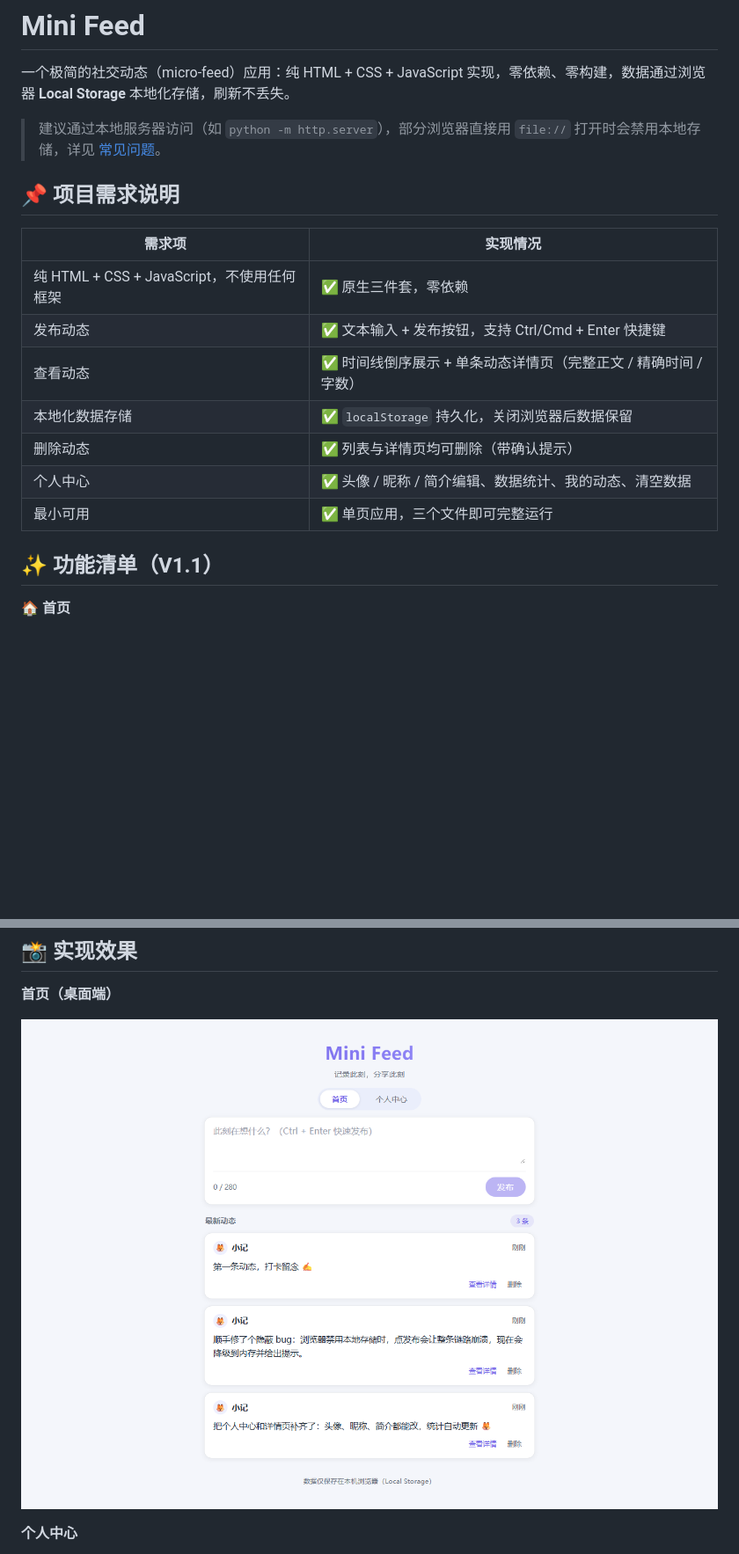
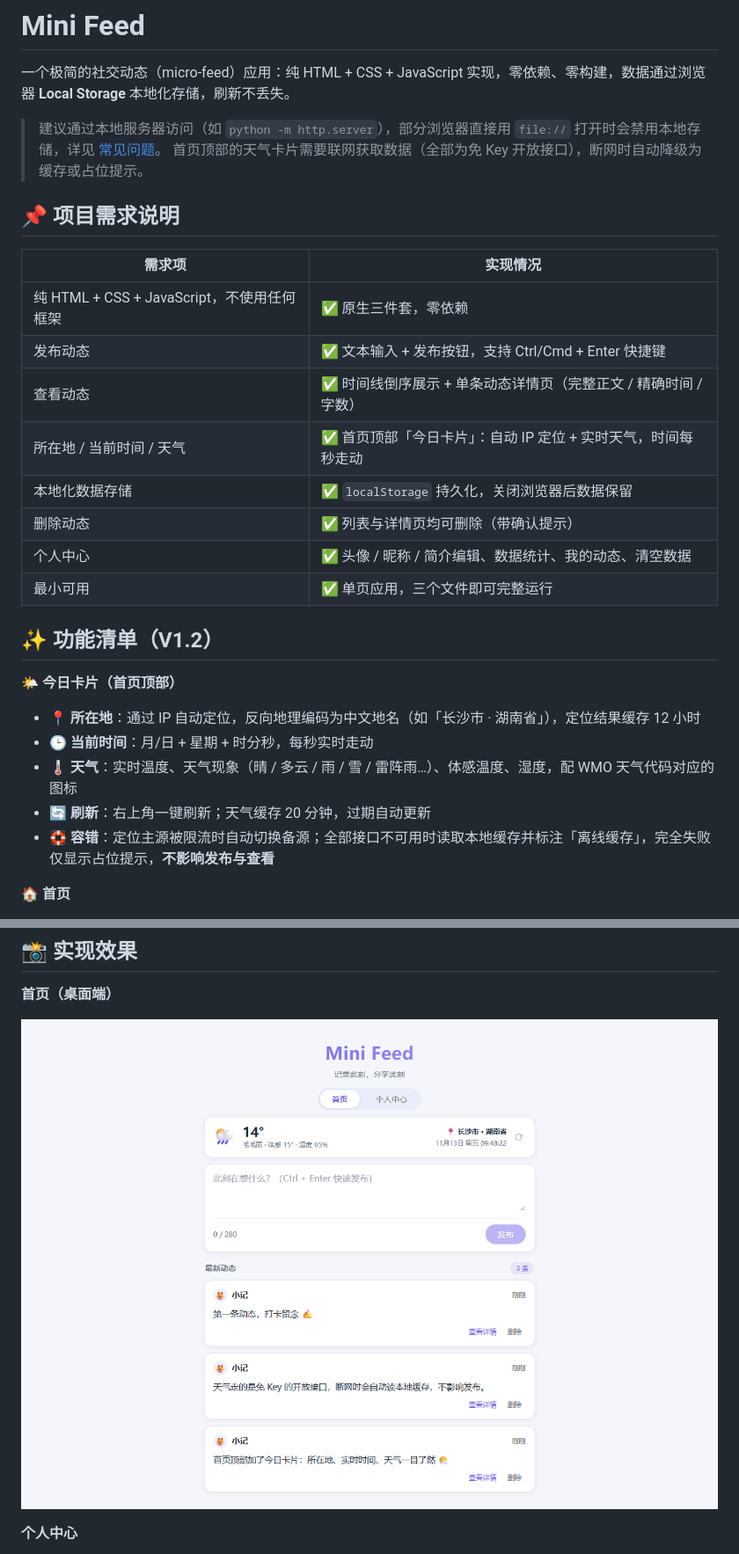
Before and after one commit to WRating/mini-feed-20261113, a Markdown page: README.md, 2 parts joined by grey strips. Shown at 88% size. Drawn GitHub-style; pictures changed too: screenshots/desktop.png; blank space fills up the shorter version.

```diff
--- a/README.md
+++ b/README.md
@@ -3,6 +3,7 @@
 一个极简的社交动态（micro-feed）应用：纯 HTML + CSS + JavaScript 实现，零依赖、零构建，数据通过浏览器 **Local Storage** 本地化存储，刷新不丢失。
 
 > 建议通过本地服务器访问（如 `python -m http.server`），部分浏览器直接用 `file://` 打开时会禁用本地存储，详见 [常见问题](#-常见问题)。
+> 首页顶部的天气卡片需要联网获取数据（全部为免 Key 开放接口），断网时自动降级为缓存或占位提示。
 
 ## 📌 项目需求说明
 
@@ -11,12 +12,20 @@
 | 纯 HTML + CSS + JavaScript，不使用任何框架 | ✅ 原生三件套，零依赖 |
 | 发布动态 | ✅ 文本输入 + 发布按钮，支持 Ctrl/Cmd + Enter 快捷键 |
 | 查看动态 | ✅ 时间线倒序展示 + 单条动态详情页（完整正文 / 精确时间 / 字数） |
+| 所在地 / 当前时间 / 天气 | ✅ 首页顶部「今日卡片」：自动 IP 定位 + 实时天气，时间每秒走动 |
 | 本地化数据存储 | ✅ `localStorage` 持久化，关闭浏览器后数据保留 |
 | 删除动态 | ✅ 列表与详情页均可删除（带确认提示） |
 | 个人中心 | ✅ 头像 / 昵称 / 简介编辑、数据统计、我的动态、清空数据 |
 | 最小可用 | ✅ 单页应用，三个文件即可完整运行 |
 
-## ✨ 功能清单（V1.1）
+## ✨ 功能清单（V1.2）
+
+**🌤️ 今日卡片（首页顶部）**
+- 📍 **所在地**：通过 IP 自动定位，反向地理编码为中文地名（如「长沙市 · 湖南省」），定位结果缓存 12 小时
+- 🕒 **当前时间**：月/日 + 星期 + 时分秒，每秒实时走动
+- 🌡️ **天气**：实时温度、天气现象（晴 / 多云 / 雨 / 雪 / 雷阵雨…）、体感温度、湿度，配 WMO 天气代码对应的图标
+- 🔄 **刷新**：右上角一键刷新；天气缓存 20 分钟，过期自动更新
+- 🛟 **容错**：定位主源被限流时自动切换备源；全部接口不可用时读取本地缓存并标注「离线缓存」，完全失败仅显示占位提示，**不影响发布与查看**
 
 **🏠 首页**
 - ✏️ **发布**：多行文本输入，280 字上限，实时字数统计，空内容禁止发布，发布后新卡片高亮
```
Also changed, not shown: other parts of README.md (+19 -0 lines), screenshots/mobile.png.
